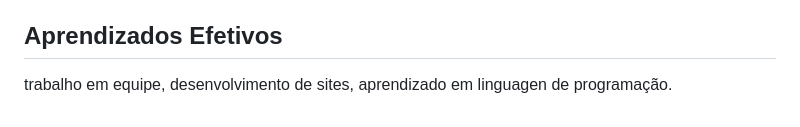
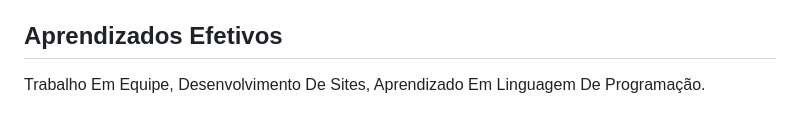
Before and after one commit to projetolimmar-a11y/projeto-limmar, a Markdown page: README.md, the part around the change. Rendered like a GitHub page.

Commit message:
Fix capitalization in effective learnings section

```diff
--- a/README.md
+++ b/README.md
@@ -81,4 +81,4 @@ O principal objetivo deste projeto é compreender as necessidades da empresa e o
 - Quando a pessoa adiciona a mesma peça ele automaticamente denomia um ID diferente para que não tenha IDS iguais, assim fica mais difícil de ter erro de logistica
 
 ## Aprendizados Efetivos
- trabalho em equipe, desenvolvimento de sites, aprendizado em linguagen de programação.
+ Trabalho Em Equipe, Desenvolvimento De Sites, Aprendizado Em Linguagem De Programação.
```
